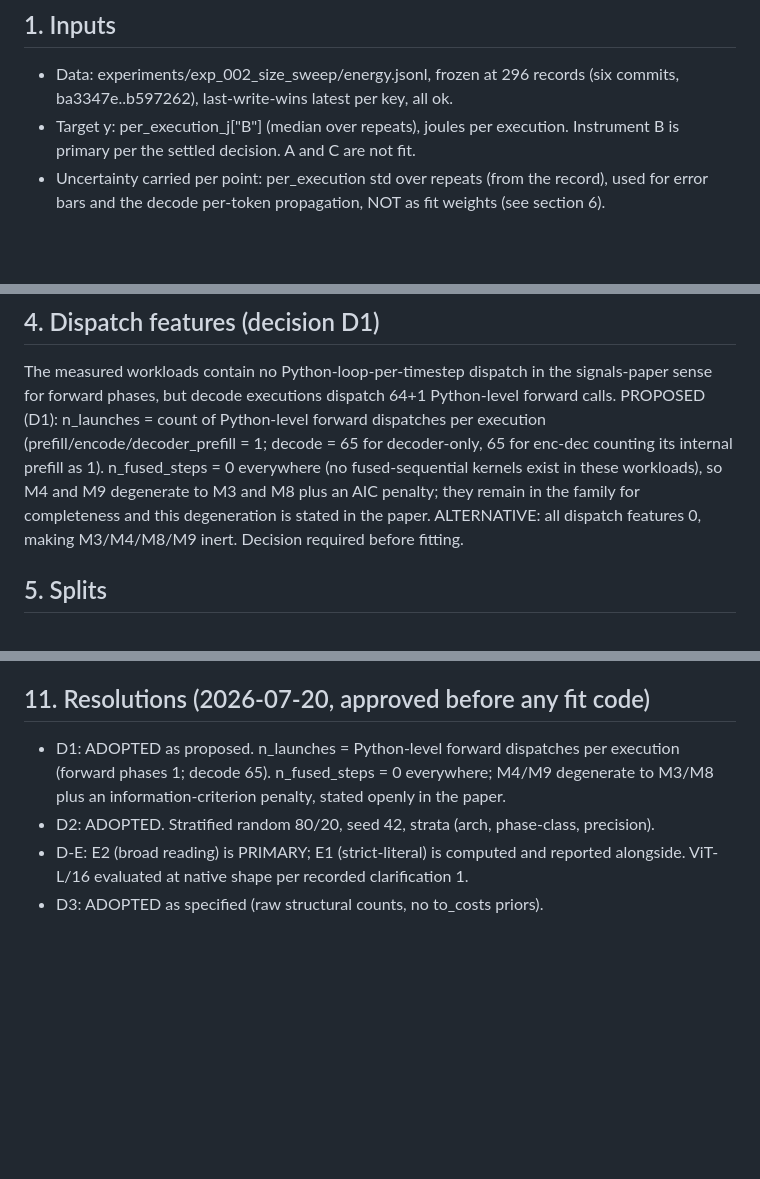
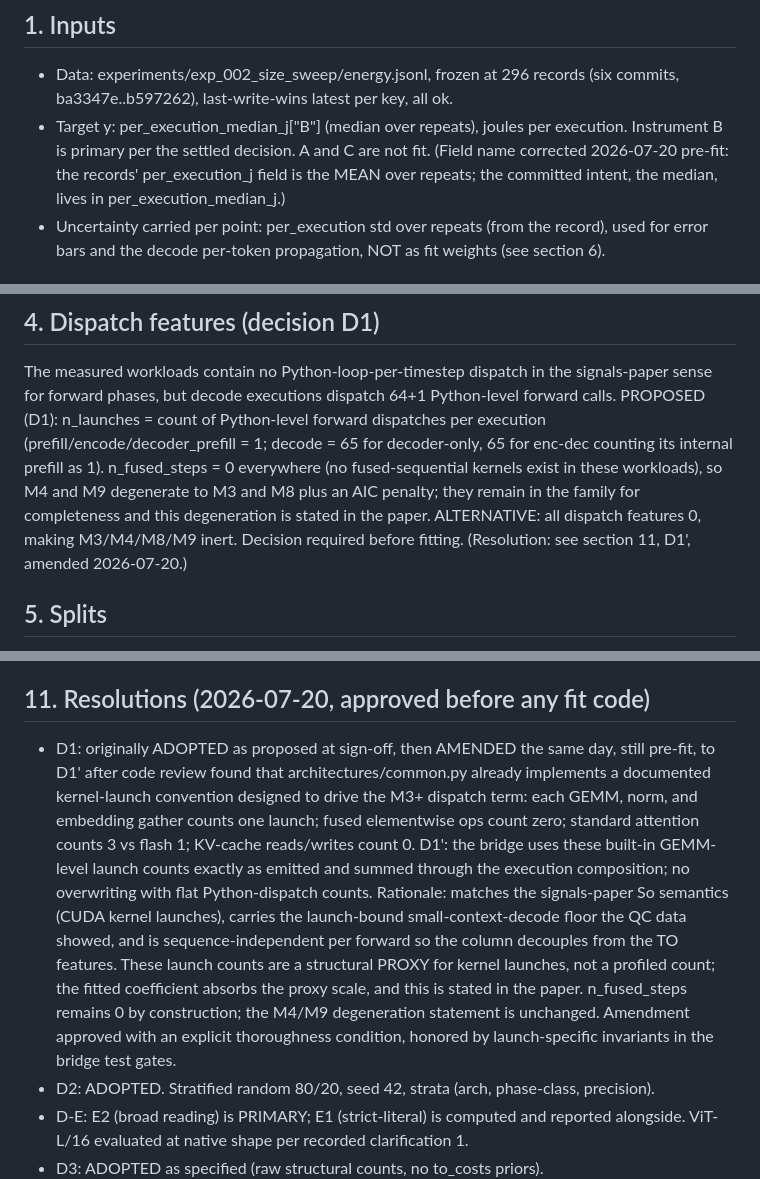
Before and after one commit to jemsbhai/TOMLTransformers, a Markdown page: experiments/exp_002_size_sweep/fit_plan.md, 3 parts joined by grey strips. GitHub-like rendering; blank space fills up the shorter version.

Commit message:
docs(exp-002): pre-fit amendments, D1' built-in launch counts and target field name

```diff
--- a/experiments/exp_002_size_sweep/fit_plan.md
+++ b/experiments/exp_002_size_sweep/fit_plan.md
@@ -12,8 +12,11 @@ be computed and reported, so no post-hoc selection occurs.
 
 - Data: experiments/exp_002_size_sweep/energy.jsonl, frozen at 296 records
   (six commits, ba3347e..b597262), last-write-wins latest per key, all ok.
-- Target y: per_execution_j["B"] (median over repeats), joules per execution.
-  Instrument B is primary per the settled decision. A and C are not fit.
+- Target y: per_execution_median_j["B"] (median over repeats), joules per
+  execution. Instrument B is primary per the settled decision. A and C are
+  not fit. (Field name corrected 2026-07-20 pre-fit: the records'
+  per_execution_j field is the MEAN over repeats; the committed intent, the
+  median, lives in per_execution_median_j.)
 - Uncertainty carried per point: per_execution std over repeats (from the
   record), used for error bars and the decode per-token propagation, NOT as
   fit weights (see section 6).
@@ -69,7 +72,8 @@ as 1). n_fused_steps = 0 everywhere (no fused-sequential kernels exist in
 these workloads), so M4 and M9 degenerate to M3 and M8 plus an AIC penalty;
 they remain in the family for completeness and this degeneration is stated
 in the paper. ALTERNATIVE: all dispatch features 0, making M3/M4/M8/M9
-inert. Decision required before fitting.
+inert. Decision required before fitting. (Resolution: see section 11, D1',
+amended 2026-07-20.)
 
 ## 5. Splits
 
@@ -164,10 +168,23 @@ LOGBOOK line BEFORE fit code lands.
 
 ## 11. Resolutions (2026-07-20, approved before any fit code)
 
-- D1: ADOPTED as proposed. n_launches = Python-level forward dispatches per
-  execution (forward phases 1; decode 65). n_fused_steps = 0 everywhere;
-  M4/M9 degenerate to M3/M8 plus an information-criterion penalty, stated
-  openly in the paper.
+- D1: originally ADOPTED as proposed at sign-off, then AMENDED the same day,
+  still pre-fit, to D1' after code review found that architectures/common.py
+  already implements a documented kernel-launch convention designed to drive
+  the M3+ dispatch term: each GEMM, norm, and embedding gather counts one
+  launch; fused elementwise ops count zero; standard attention counts 3 vs
+  flash 1; KV-cache reads/writes count 0. D1': the bridge uses these
+  built-in GEMM-level launch counts exactly as emitted and summed through
+  the execution composition; no overwriting with flat Python-dispatch
+  counts. Rationale: matches the signals-paper So semantics (CUDA kernel
+  launches), carries the launch-bound small-context-decode floor the QC data
+  showed, and is sequence-independent per forward so the column decouples
+  from the TO features. These launch counts are a structural PROXY for
+  kernel launches, not a profiled count; the fitted coefficient absorbs the
+  proxy scale, and this is stated in the paper. n_fused_steps remains 0 by
+  construction; the M4/M9 degeneration statement is unchanged. Amendment
+  approved with an explicit thoroughness condition, honored by
+  launch-specific invariants in the bridge test gates.
 - D2: ADOPTED. Stratified random 80/20, seed 42, strata (arch, phase-class,
   precision).
 - D-E: E2 (broad reading) is PRIMARY; E1 (strict-literal) is computed and
```
Also changed, not shown: LOGBOOK.md (+15 -0 lines).
